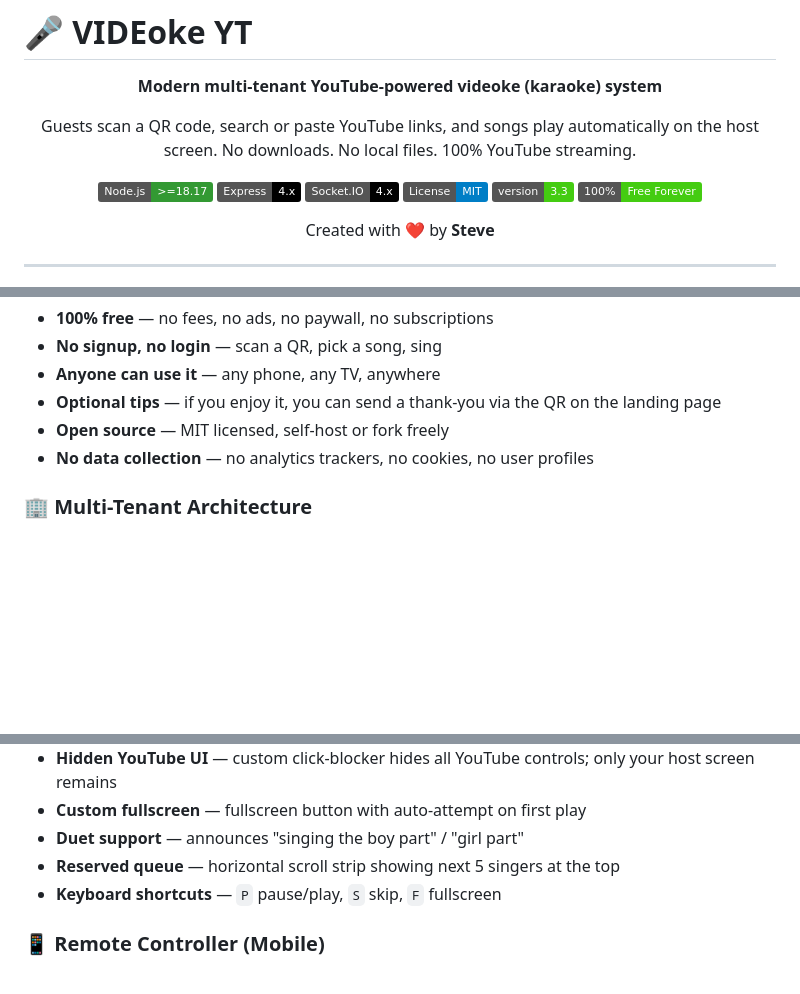
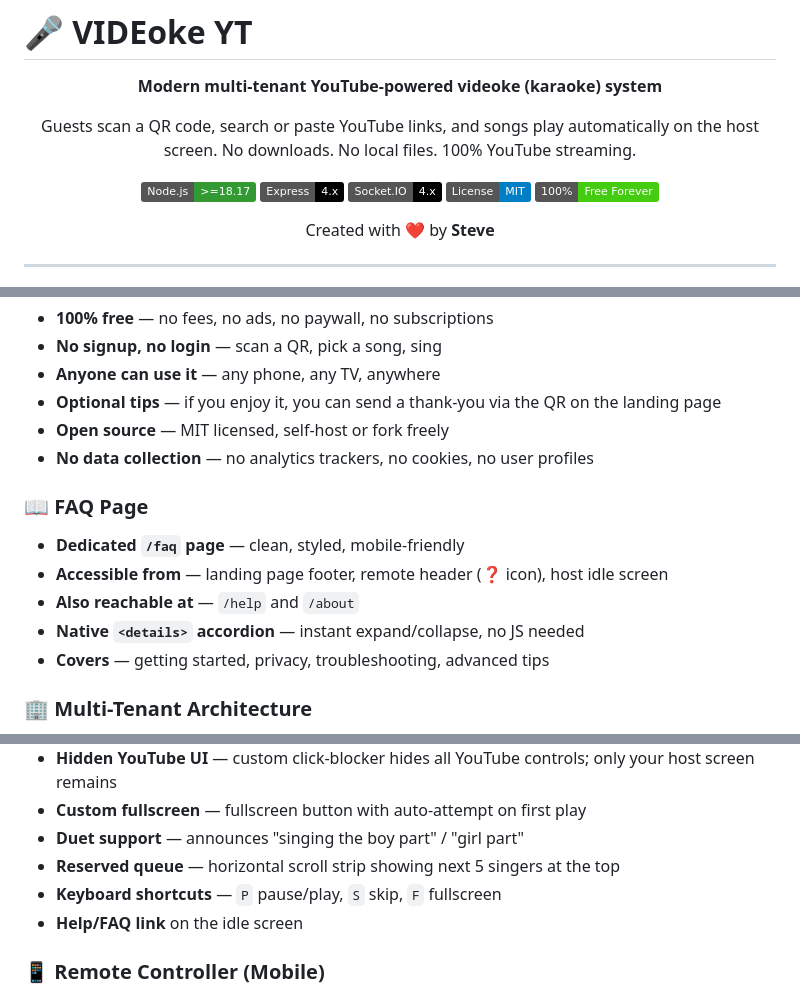
Before and after one commit to empuertos/videoke, a Markdown page: README.md, 3 parts joined by grey strips. Rendered like a GitHub page; badges without logos; blank space fills up the shorter version.

```diff
--- a/README.md
+++ b/README.md
@@ -11,7 +11,6 @@ No downloads. No local files. 100% YouTube streaming.
 [![Express](https://img.shields.io/badge/Express-4.x-000000?logo=express)](https://expressjs.com)
 [![Socket.IO](https://img.shields.io/badge/Socket.IO-4.x-010101?logo=socket.io)](https://socket.io)
 [![License](https://img.shields.io/badge/License-MIT-blue.svg)](#-license)
-[![Version](https://img.shields.io/badge/version-3.3-brightgreen)](#)
 [![Free](https://img.shields.io/badge/100%25-Free%20Forever-success)](#-100-free--no-fees-no-ads-forever)
 
 Created with ❤️ by **Steve**
@@ -95,6 +94,14 @@ The system is **multi-tenant** — a single backend can host up to **300 simulta
 - **Open source** — MIT licensed, self-host or fork freely
 - **No data collection** — no analytics trackers, no cookies, no user profiles
 
+### 📖 FAQ Page
+
+- **Dedicated `/faq` page** — clean, styled, mobile-friendly
+- **Accessible from** — landing page footer, remote header (❓ icon), host idle screen
+- **Also reachable at** — `/help` and `/about`
+- **Native `<details>` accordion** — instant expand/collapse, no JS needed
+- **Covers** — getting started, privacy, troubleshooting, advanced tips
+
 ### 🏢 Multi-Tenant Architecture
 
 - **300 concurrent parties** per backend instance
@@ -123,6 +130,7 @@ The system is **multi-tenant** — a single backend can host up to **300 simulta
 - **Duet support** — announces "singing the boy part" / "girl part"
 - **Reserved queue** — horizontal scroll strip showing next 5 singers at the top
 - **Keyboard shortcuts** — `P` pause/play, `S` skip, `F` fullscreen
+- **Help/FAQ link** on the idle screen
 
 ### 📱 Remote Controller (Mobile)
 
```
Also changed, not shown: other parts of README.md (+1 -0 lines).
